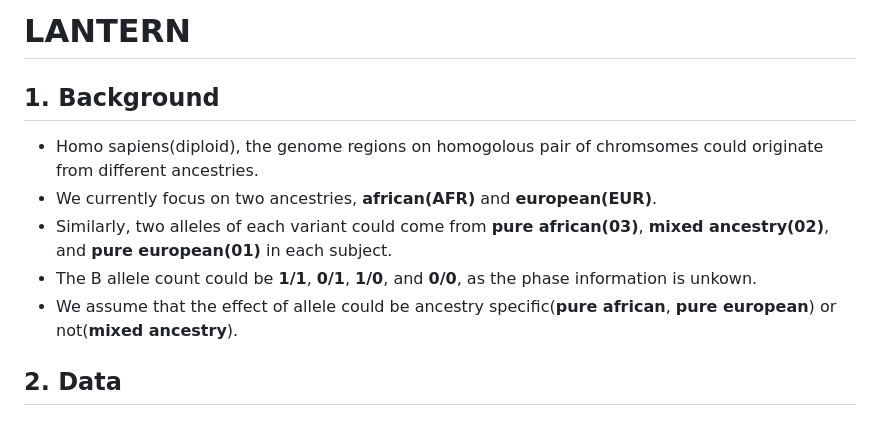
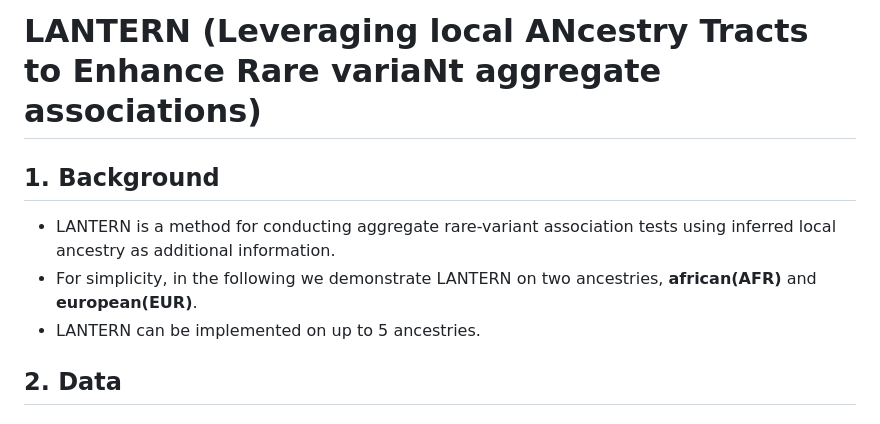
Before and after one commit to yuw444/LANTERN, a Markdown page: README.md, the part around the change. GitHub-like rendering.

```diff
--- a/README.md
+++ b/README.md
@@ -1,12 +1,11 @@
-# LANTERN
+# LANTERN (Leveraging local ANcestry Tracts to Enhance Rare variaNt aggregate associations)
 
 ## 1. Background
 
-* Homo sapiens(diploid), the genome regions on homogolous pair of chromsomes could originate from different ancestries.
-* We currently focus on two ancestries, **african(AFR)** and **european(EUR)**.
-* Similarly, two alleles of each variant could come from **pure african(03)**, **mixed ancestry(02)**, and **pure european(01)** in each subject.
-* The B allele count could be **1/1**, **0/1**, **1/0**, and **0/0**, as the phase information is unkown.
-* We assume that the effect of allele could be ancestry specific(**pure african**, **pure european**) or not(**mixed ancestry**).
+* LANTERN is a method for conducting aggregate rare-variant association tests using inferred local ancestry as additional information.
+* For simplicity, in the following we demonstrate LANTERN on two ancestries, **african(AFR)** and **european(EUR)**.
+* LANTERN can be implemented on up to 5 ancestries.
+
 
 
 ## 2. Data
```
